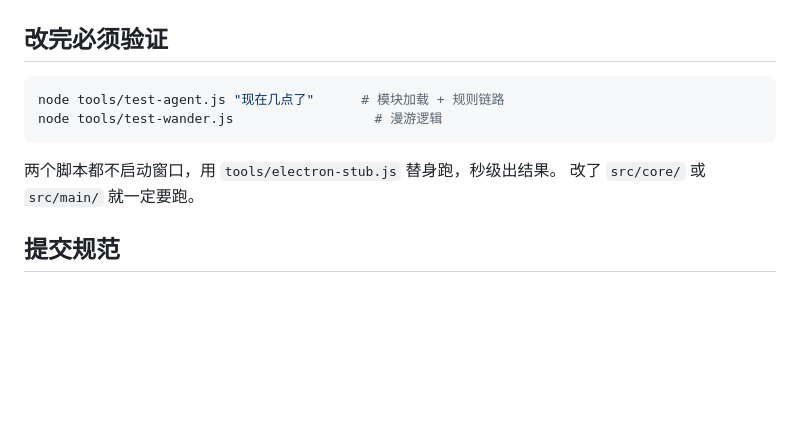
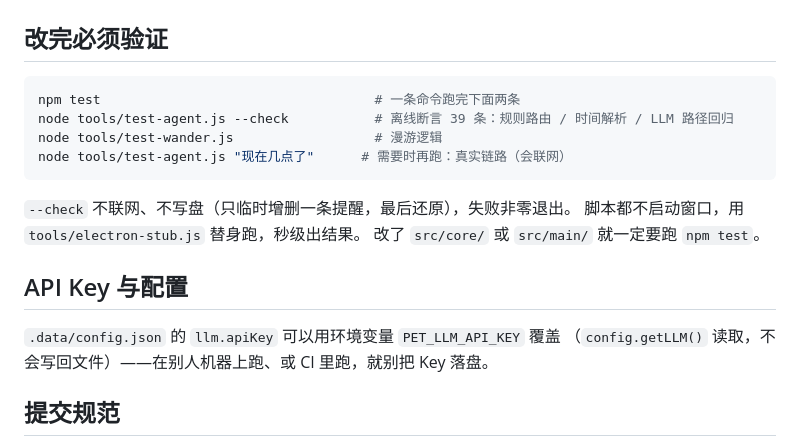
Before and after one commit to smallsmallchiken/Secretary, a Markdown page: AGENTS.md, the part around the change. GitHub-like rendering; blank space fills up the shorter version.

Commit message:
docs(agents): 补自检命令与环境变量说明
AGENTS.md 的验证一节还停留在只有两条脚本的版本，补上 npm test / --check
（39 条离线断言，不联网不写盘），并说明 PET_LLM_API_KEY 可覆盖配置里的明文 Key。

Generated with [Devin](https://devin.ai)

Co-Authored-By: Devin <158243242+devin-ai-integration[bot]@users.noreply.github.com>

````diff
--- a/AGENTS.md
+++ b/AGENTS.md
@@ -63,12 +63,20 @@ env -u ELECTRON_RUN_AS_NODE ./node_modules/.bin/electron . \
 ## 改完必须验证
 
 ```bash
-node tools/test-agent.js "现在几点了"      # 模块加载 + 规则链路
+npm test                                   # 一条命令跑完下面两条
+node tools/test-agent.js --check           # 离线断言 39 条：规则路由 / 时间解析 / LLM 路径回归
 node tools/test-wander.js                  # 漫游逻辑
+node tools/test-agent.js "现在几点了"      # 需要时再跑：真实链路（会联网）
 ```
 
-两个脚本都不启动窗口，用 `tools/electron-stub.js` 替身跑，秒级出结果。
-改了 `src/core/` 或 `src/main/` 就一定要跑。
+`--check` 不联网、不写盘（只临时增删一条提醒，最后还原），失败非零退出。
+脚本都不启动窗口，用 `tools/electron-stub.js` 替身跑，秒级出结果。
+改了 `src/core/` 或 `src/main/` 就一定要跑 `npm test`。
+
+## API Key 与配置
+
+`.data/config.json` 的 `llm.apiKey` 可以用环境变量 `PET_LLM_API_KEY` 覆盖
+（`config.getLLM()` 读取，不会写回文件）——在别人机器上跑、或 CI 里跑，就别把 Key 落盘。
 
 ## 提交规范
 
````
